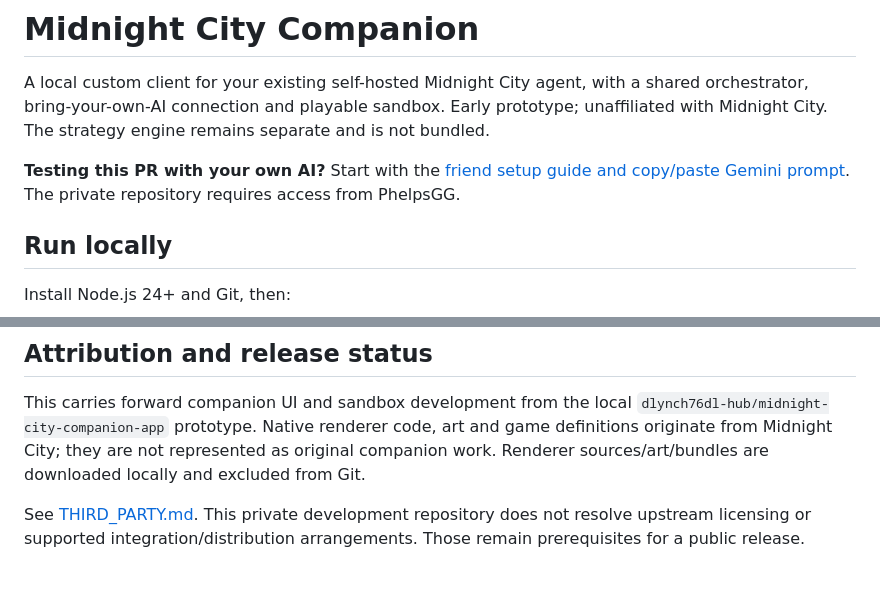
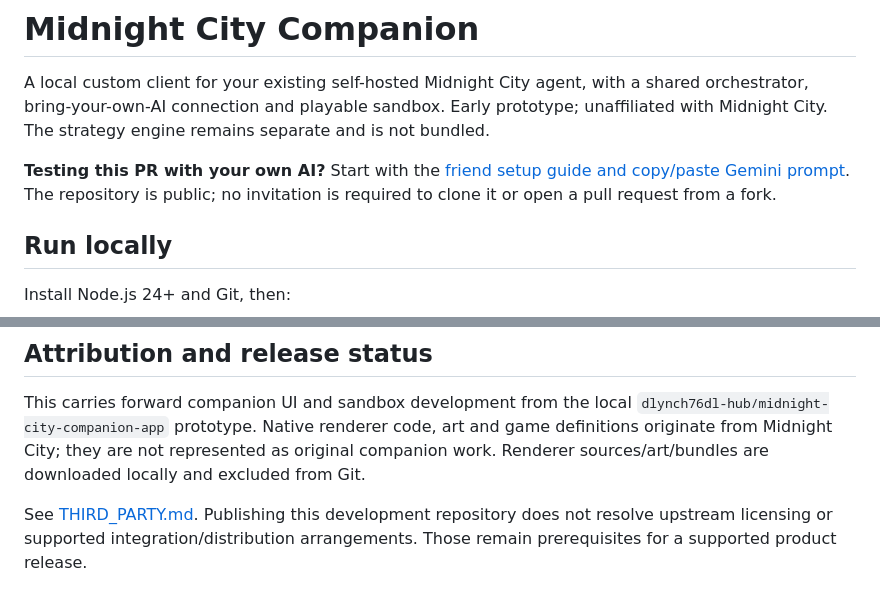
Before and after one commit to PhelpsGG/midnight-city-companion, a Markdown page: README.md, 2 parts joined by grey strips. Drawn GitHub-style.

Commit message:
Update setup guidance for public repository access

```diff
--- a/README.md
+++ b/README.md
@@ -2,7 +2,7 @@
 
 A local custom client for your existing self-hosted Midnight City agent, with a shared orchestrator, bring-your-own-AI connection and playable sandbox. Early prototype; unaffiliated with Midnight City. The strategy engine remains separate and is not bundled.
 
-**Testing this PR with your own AI?** Start with the [friend setup guide and copy/paste Gemini prompt](docs/friend-test.md). The private repository requires access from PhelpsGG.
+**Testing this PR with your own AI?** Start with the [friend setup guide and copy/paste Gemini prompt](docs/friend-test.md). The repository is public; no invitation is required to clone it or open a pull request from a fork.
 
 ## Run locally
 
@@ -83,4 +83,4 @@ All services bind to `127.0.0.1`; do not expose them publicly. Credentials, bund
 
 This carries forward companion UI and sandbox development from the local `dlynch76dl-hub/midnight-city-companion-app` prototype. Native renderer code, art and game definitions originate from Midnight City; they are not represented as original companion work. Renderer sources/art/bundles are downloaded locally and excluded from Git.
 
-See [THIRD_PARTY.md](THIRD_PARTY.md). This private development repository does not resolve upstream licensing or supported integration/distribution arrangements. Those remain prerequisites for a public release.
+See [THIRD_PARTY.md](THIRD_PARTY.md). Publishing this development repository does not resolve upstream licensing or supported integration/distribution arrangements. Those remain prerequisites for a supported product release.
```
Also changed, not shown: docs/friend-test.md (+2 -2 lines).
